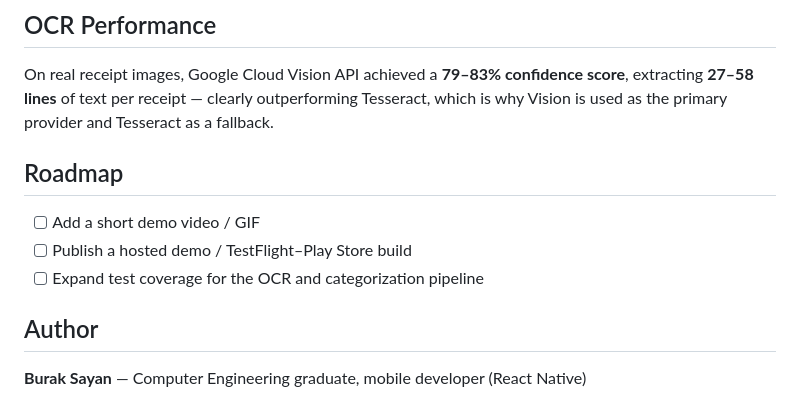
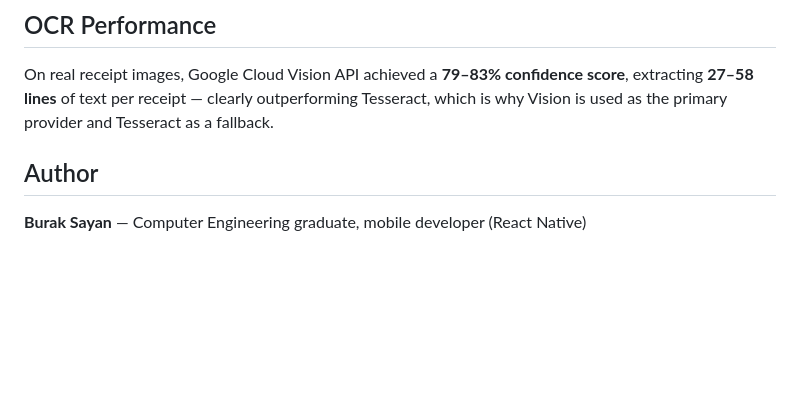
Before and after one commit to Buraksyn0/ReceiptIQ, a Markdown page: README.md, the part around the change. Rendered like a GitHub page; blank space fills up the shorter version.

```diff
--- a/README.md
+++ b/README.md
@@ -150,11 +150,6 @@ QDRANT_API_KEY=your-qdrant-key
 
 On real receipt images, Google Cloud Vision API achieved a **79–83% confidence score**, extracting **27–58 lines** of text per receipt — clearly outperforming Tesseract, which is why Vision is used as the primary provider and Tesseract as a fallback.
 
-## Roadmap
-
-- [ ] Add a short demo video / GIF
-- [ ] Publish a hosted demo / TestFlight–Play Store build
-- [ ] Expand test coverage for the OCR and categorization pipeline
 
 ## Author
 
```
